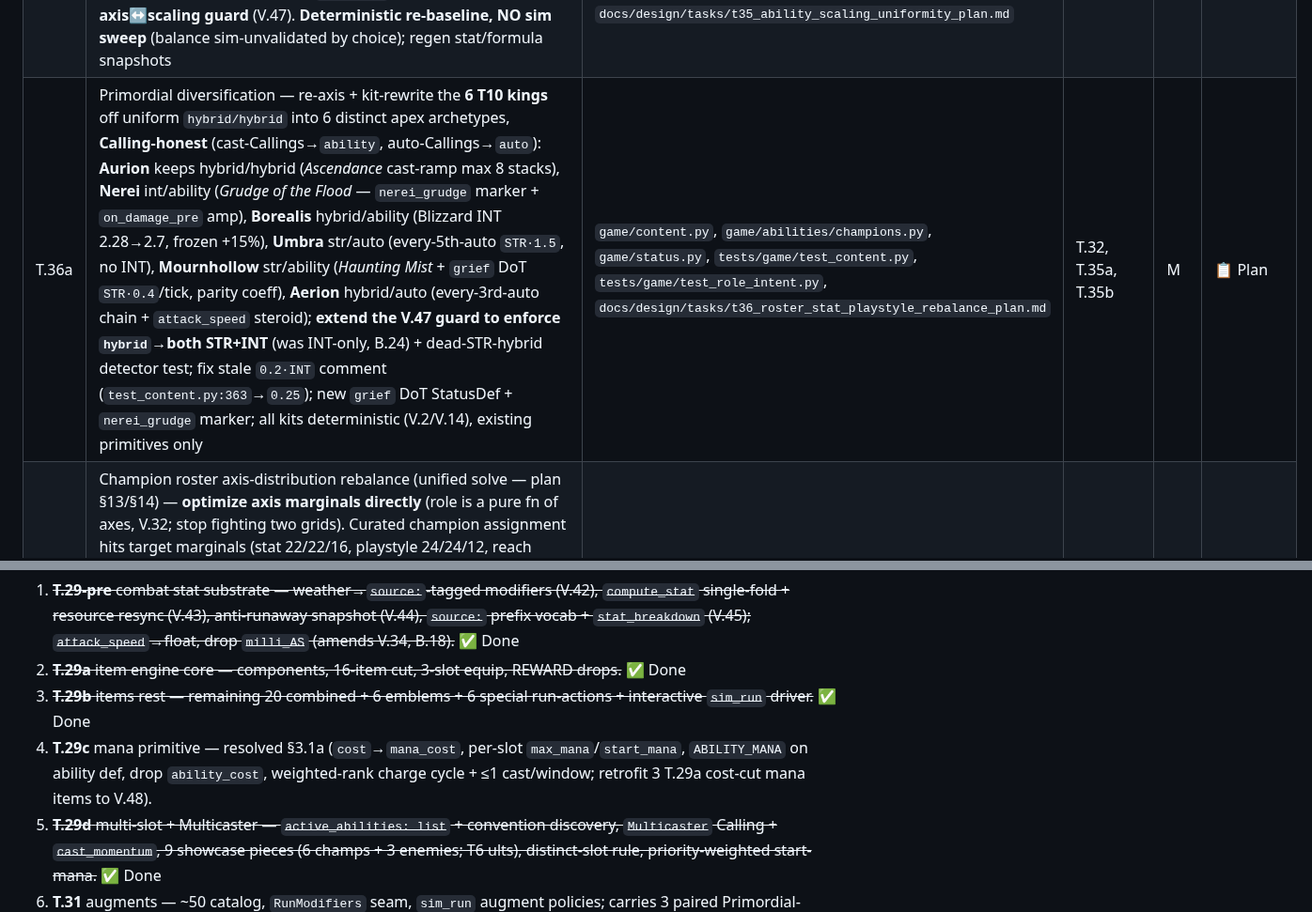
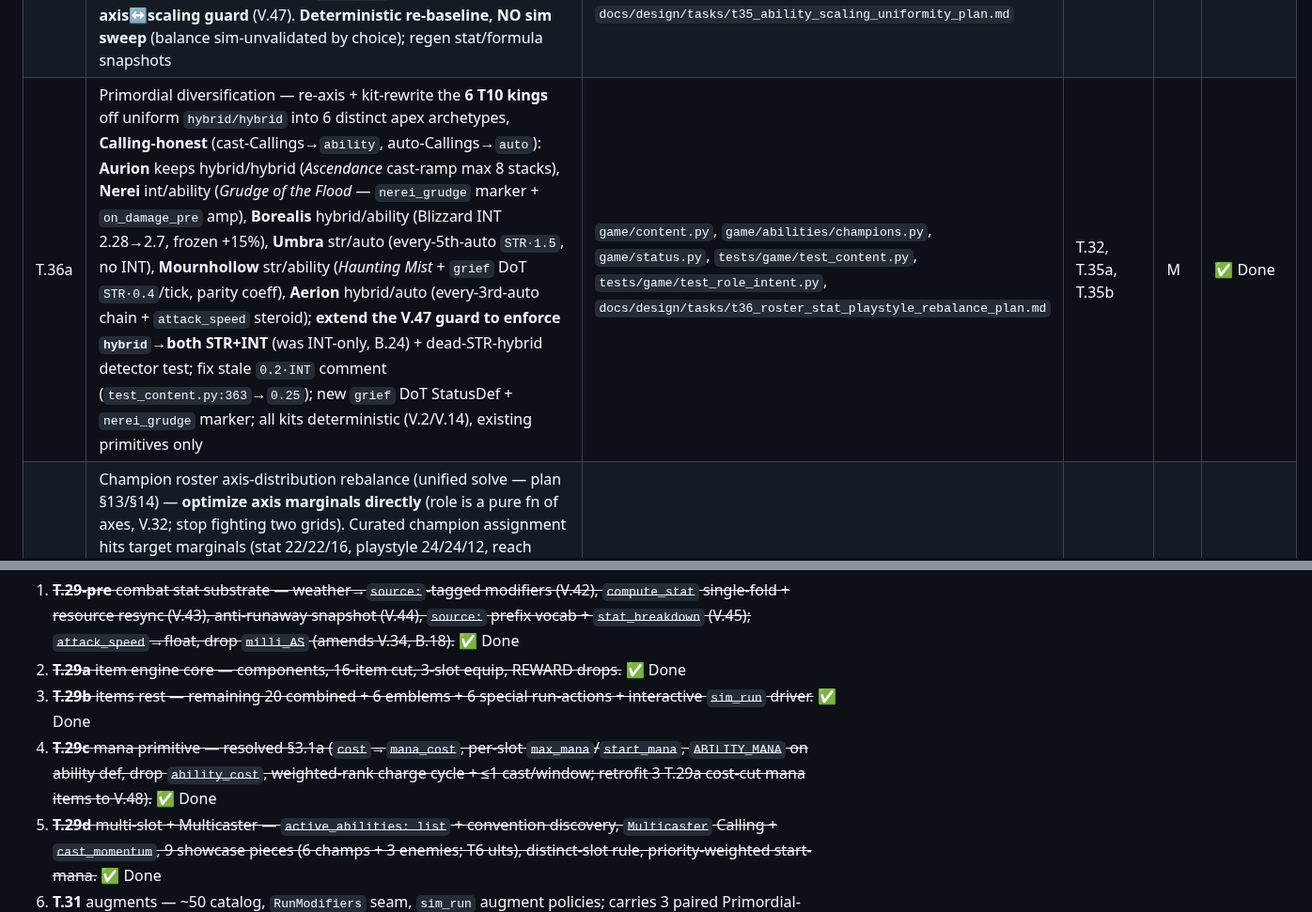
Before and after one commit to Meduty/tempest-fauna-trail, a Markdown page: SPEC.md, 2 parts joined by grey strips. Shown at 94% size. GitHub-like rendering.

Commit message:
docs(spec): mark T.29c + T.36a Done (status drift)
T.29c (mana primitive) and T.36a (Primordial diversification) both
shipped in code but the SPEC roadmap line 802 and §T row 180 still
read Plan/unstruck. Reconcile to reality — no code change.

Co-Authored-By: Claude Opus 4.8 <noreply@anthropic.com>

```diff
--- a/SPEC.md
+++ b/SPEC.md
@@ -177,7 +177,7 @@ Route (staged nodes) → Node[weather] → Combat(team, enemies, weather) → Ba
 | T.34c | Ability description/tooltip metadata — bosses — 36 boss `AbilityMeta`s (6 bosses × `phase1`/`phase2` active+passive + `phase1_phase_hook` + `on_death_hook`); boss handlers read terms (byte-identical sims); rendered against compiled boss `Piece`; V.38 guard + snapshot extended to all 276 roster ids | `game/abilities/bosses.py`, `tests/game/test_ability_text.py` | T.34a | M | ✅ Done |
 | T.35a | Ability scaling uniformity (#42 Finding A) — promote `ScalingTerm` into a **closed `Magnitude` family** (`ScalingTerm` linear + `PctResource` + `MaxOfTerm` + `SetByCaller`, GAS-modeled) behind one `eval(source,target,caller)` Protocol; `Clause.template`+`terms` (A1, prose pulls live numbers); `ability_text.render` → pure per-kind dispatch (delete `ScalingTerm`-only branch); **A2 AST orphan-stat-read guard** + `_PROSE_ALLOWLIST`; relocate every Tier-B inline scaler into a `Magnitude` (byte-identical sims, V.2/V.14); `SummonSpec` for summon statlines; snapshot regen (text-only) | `game/registries.py`, `game/ability_text.py`, `game/abilities/champions.py`, `game/abilities/enemies.py`, `game/abilities/bosses.py`, `tests/game/test_ability_text.py`, `docs/design/tasks/t35_ability_scaling_uniformity_plan.md` | T.34a, T.34b, T.34c | M | ✅ Done |
 | T.35b | Dead-stat balance (#42 Finding B) — re-tune `_DURABILITY` tanky STR/INT `0.55→0.42` + `_INTENT` damage `1.08→1.14`/utility `0.94→0.87` (proxy-verified `1.075`/`0.947`, V.33/V.33-band held) so a primary-stat tank no longer rivals an assassin's primary (Coral STR `92→65` vs Marten INT `127→134`, B.20); per-role INT coeffs on ~13 dead-INT carriers authored as `Magnitude`s (via T.35a); **axis↔scaling guard** (V.47). **Deterministic re-baseline, NO sim sweep** (balance sim-unvalidated by choice); regen stat/formula snapshots | `game/content.py`, `game/abilities/champions.py`, `game/abilities/enemies.py`, `tests/game/test_role_intent.py`, `tests/game/test_content.py`, `tests/game/test_scaling.py`, `tests/game/test_ability_text.py`, `docs/design/tasks/t35_ability_scaling_uniformity_plan.md` | T.35a | M | ✅ Done |
-| T.36a | Primordial diversification — re-axis + kit-rewrite the **6 T10 kings** off uniform `hybrid/hybrid` into 6 distinct apex archetypes, **Calling-honest** (cast-Callings→`ability`, auto-Callings→`auto`): **Aurion** keeps hybrid/hybrid (*Ascendance* cast-ramp max 8 stacks), **Nerei** int/ability (*Grudge of the Flood* — `nerei_grudge` marker + `on_damage_pre` amp), **Borealis** hybrid/ability (Blizzard INT 2.28→2.7, frozen +15%), **Umbra** str/auto (every-5th-auto `STR·1.5`, no INT), **Mournhollow** str/ability (*Haunting Mist* + `grief` DoT `STR·0.4`/tick, parity coeff), **Aerion** hybrid/auto (every-3rd-auto chain + `attack_speed` steroid); **extend the V.47 guard to enforce `hybrid`→both STR+INT** (was INT-only, B.24) + dead-STR-hybrid detector test; fix stale `0.2·INT` comment (`test_content.py:363`→`0.25`); new `grief` DoT StatusDef + `nerei_grudge` marker; all kits deterministic (V.2/V.14), existing primitives only | `game/content.py`, `game/abilities/champions.py`, `game/status.py`, `tests/game/test_content.py`, `tests/game/test_role_intent.py`, `docs/design/tasks/t36_roster_stat_playstyle_rebalance_plan.md` | T.32, T.35a, T.35b | M | 📋 Plan |
+| T.36a | Primordial diversification — re-axis + kit-rewrite the **6 T10 kings** off uniform `hybrid/hybrid` into 6 distinct apex archetypes, **Calling-honest** (cast-Callings→`ability`, auto-Callings→`auto`): **Aurion** keeps hybrid/hybrid (*Ascendance* cast-ramp max 8 stacks), **Nerei** int/ability (*Grudge of the Flood* — `nerei_grudge` marker + `on_damage_pre` amp), **Borealis** hybrid/ability (Blizzard INT 2.28→2.7, frozen +15%), **Umbra** str/auto (every-5th-auto `STR·1.5`, no INT), **Mournhollow** str/ability (*Haunting Mist* + `grief` DoT `STR·0.4`/tick, parity coeff), **Aerion** hybrid/auto (every-3rd-auto chain + `attack_speed` steroid); **extend the V.47 guard to enforce `hybrid`→both STR+INT** (was INT-only, B.24) + dead-STR-hybrid detector test; fix stale `0.2·INT` comment (`test_content.py:363`→`0.25`); new `grief` DoT StatusDef + `nerei_grudge` marker; all kits deterministic (V.2/V.14), existing primitives only | `game/content.py`, `game/abilities/champions.py`, `game/status.py`, `tests/game/test_content.py`, `tests/game/test_role_intent.py`, `docs/design/tasks/t36_roster_stat_playstyle_rebalance_plan.md` | T.32, T.35a, T.35b | M | ✅ Done |
 | T.36b | Champion roster axis-distribution rebalance (unified solve — plan §13/§14) — **optimize axis marginals directly** (role is a pure fn of axes, V.32; stop fighting two grids). Curated champion assignment hits target marginals (stat 22/22/16, playstyle 24/24/12, reach 30/30, **durability 11/8/13/28** [fixes the hybrid-35/arm-3 skew], intent ~26/22/12) + **soft role floors** (all ≥4) → **emergent roles** (tank 11 / support 11 / mage 9 / swash 6 / bruiser 6 / marksman 5 / assassin 4 / spellblade 4 / spellslinger 4); ~37 axis edits, **~15 new kit rebuilds** (beyond T.36a kings + 3 flip kits) by role-batch (bruiser=Bruiser-calling intent→damage; assassin=Stalker squishy playstyle→ability; spellslinger=auto+cast Callings; spellblade=dual-stat); **caster identities protected** (Menders/Mystics stay ranged+ability); `marsh_thrush` utility-INT/damage-STR; **new role `Spellslinger`** (amends V.32); soft **axis-marginal/distribution guard** (not §V); Kinship left as-is (animal-locked); snapshot + role-matrix regen + `stat_edge` champ read | `game/content.py`, `game/abilities/champions.py`, `tests/game/test_content.py`, `docs/design/tasks/t32_role_matrix.txt`, `tests/game/test_role_intent.py`, `docs/design/tasks/t36_roster_stat_playstyle_rebalance_plan.md` | T.36a | L | ~ Built; sim-validation deferred to T.36c |
 | T.36c | Enemy roster axis-distribution rebalance (same method — plan §13/§14) — apply the unified solve to the 60 enemies, **curated by name/lore** (opaque tags, V.22; no D.25 parity contract). Same target marginals + role floors → **emergent roles** (tank 12 / support 11 / spellblade 6 / bruiser 6 / mage 6 / swash 6 / marksman 5 / assassin 4 / spellslinger 4); fixes the same `durability` skew; ~28 axis edits, **~16 kit rebuilds** (bruiser fills from brutes [berserker/hulk/behemoth], spellslinger from battlemage-types, caster-named protected); snapshot + role-matrix regen + `stat_edge` full read. **Combined sweep ! re-validate T.36b balance (deferred — T.36b re-sweep unfinished @ EOD 2026-06-17): ember_salamander trim, will_o_fawn buff, 4 assassin survival magnitudes, Bruiser/Stalker apex retune (8→10/7→8). Tune any \|wr_delta\| > ~0.10; known-OK: mournhollow +0.089, aegis_tortoise low (utility tank).** | `game/content.py`, `game/abilities/enemies.py`, `tests/game/test_content.py`, `docs/design/tasks/t32_role_matrix.txt`, `tests/game/test_role_intent.py`, `docs/design/tasks/t36_roster_stat_playstyle_rebalance_plan.md` | T.36b | L | 📋 Plan |
 
@@ -799,7 +799,7 @@ LIVING snapshot — refresh via `/spec` whenever a §T status flips. Last: 2026-
 1. ~~**T.29-pre** combat stat substrate — weather→`source:`-tagged modifiers (V.42), `compute_stat` single-fold + resource resync (V.43), anti-runaway snapshot (V.44), `source:` prefix vocab + `stat_breakdown` (V.45); `attack_speed`→float, drop `milli_AS` (amends V.34, B.18).~~ ✅ Done
 2. ~~**T.29a** item engine core — components, 16-item cut, 3-slot equip, REWARD drops.~~ ✅ Done
 3. ~~**T.29b** items rest — remaining 20 combined + 6 emblems + 6 special run-actions + interactive `sim_run` driver.~~ ✅ Done
-4. **T.29c** mana primitive — resolved §3.1a (`cost`→`mana_cost`, per-slot `max_mana`/`start_mana`, `ABILITY_MANA` on ability def, drop `ability_cost`, weighted-rank charge cycle + ≤1 cast/window; retrofit 3 T.29a cost-cut mana items to V.48).
+4. ~~**T.29c** mana primitive — resolved §3.1a (`cost`→`mana_cost`, per-slot `max_mana`/`start_mana`, `ABILITY_MANA` on ability def, drop `ability_cost`, weighted-rank charge cycle + ≤1 cast/window; retrofit 3 T.29a cost-cut mana items to V.48).~~ ✅ Done
 5. ~~**T.29d** multi-slot + Multicaster — `active_abilities: list` + convention discovery, `Multicaster` Calling + `cast_momentum`, 9 showcase pieces (6 champs + 3 enemies; T6 ults), distinct-slot rule, priority-weighted start-mana.~~ ✅ Done
 6. **T.31** augments — ~50 catalog, `RunModifiers` seam, `sim_run` augment policies; carries 3 paired Primordial-unlock RUN-augments + Primordial @1 signatures + @3 tier-up (D.20).
 
```
